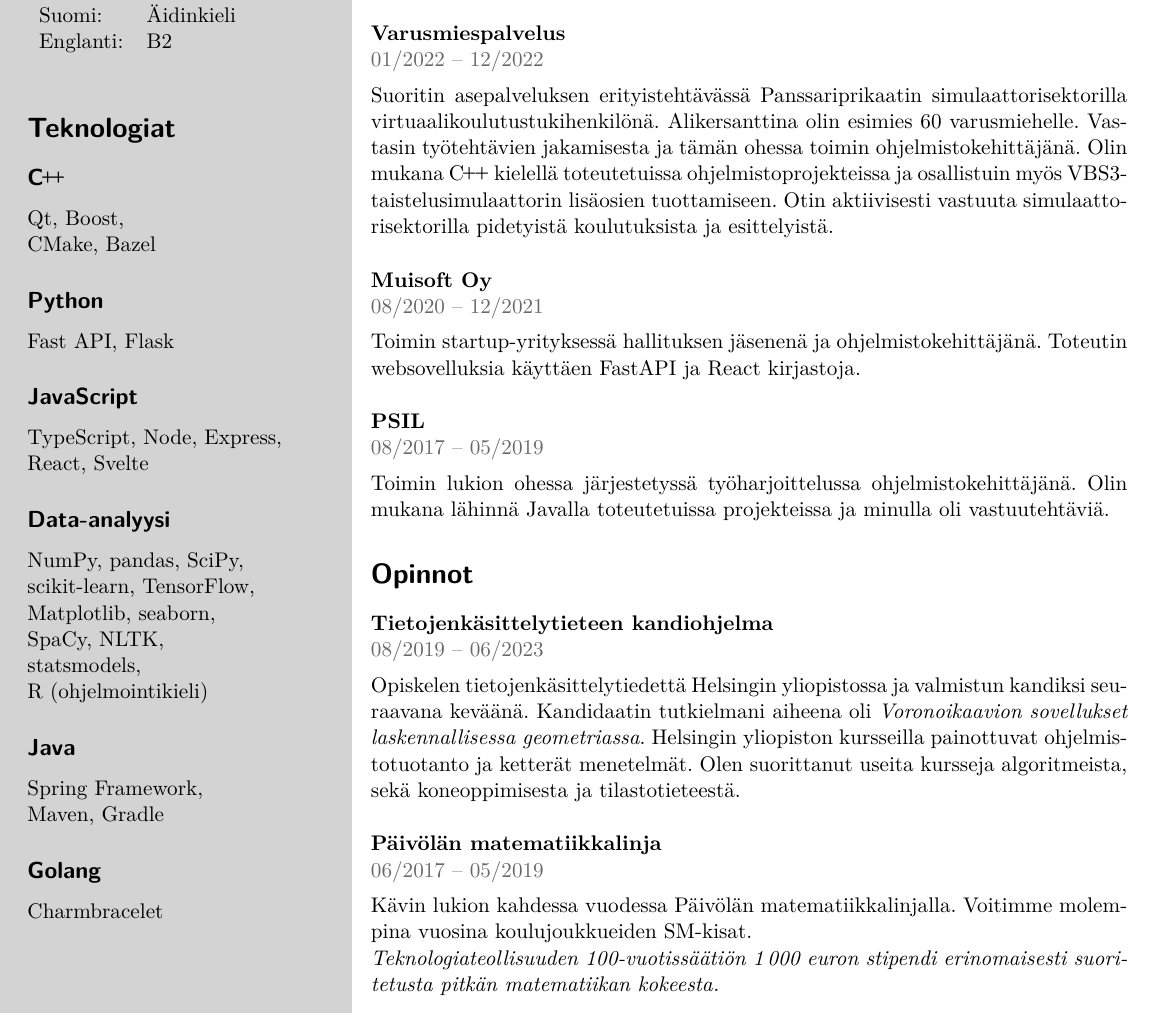
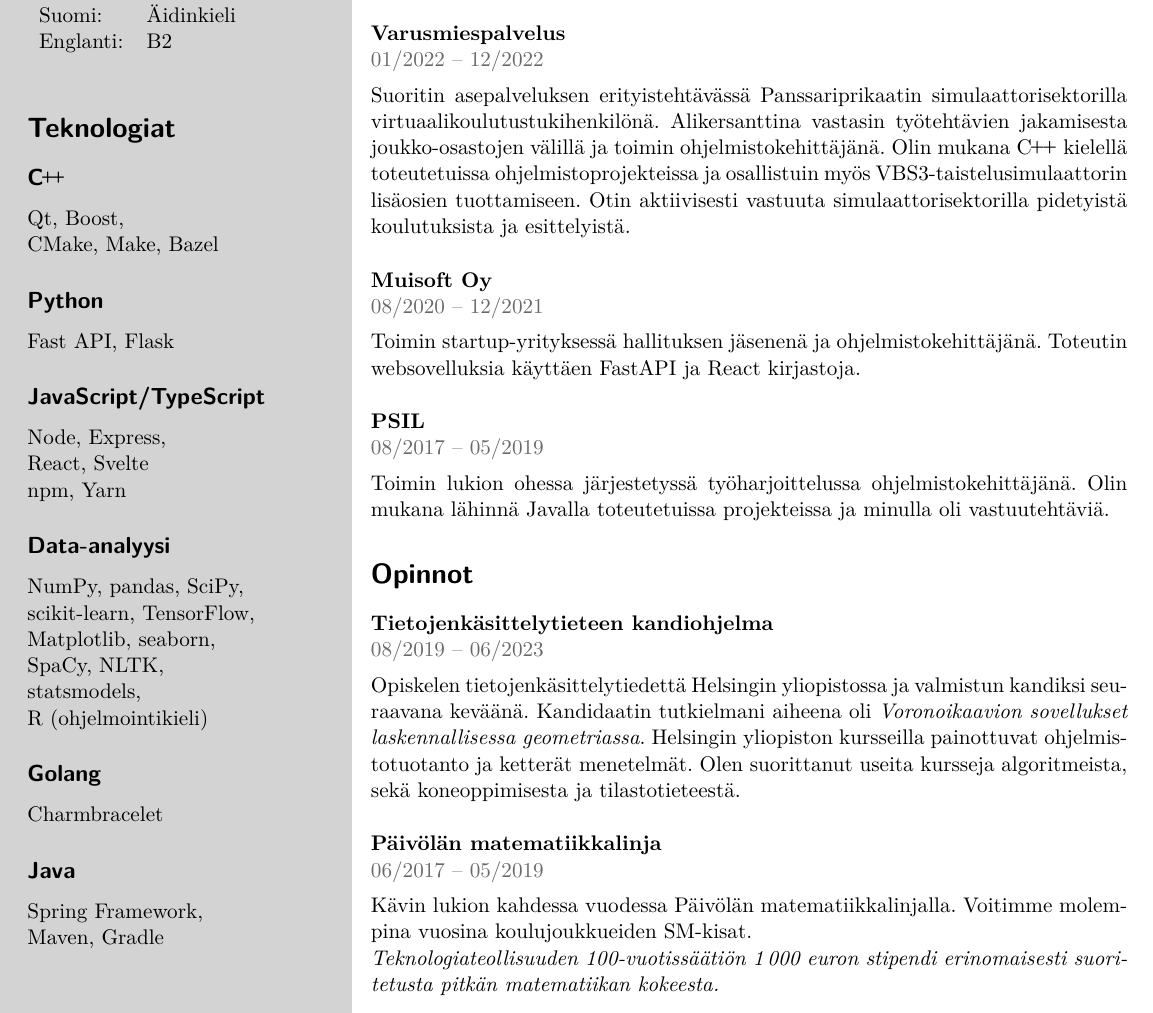
Before and after one commit to elehtine/cv, a LaTeX CV (main.tex, which reads work.tex): part of the page, cut so that both start at the same text. Compiled offline with pdfLaTeX.

Commit message:
Modify skills and conscription texts

```diff
--- a/main.tex
+++ b/main.tex
@@ -49,12 +49,13 @@
 
   \skillprogramming{\Cpp}{
     Qt, Boost, \\
-    CMake, Bazel
+    CMake, Make, Bazel
   }
   \skillprogramming{Python}{Fast API, Flask}
-  \skillprogramming{JavaScript}{
-    TypeScript, Node, Express, \\
-    React, Svelte
+  \skillprogramming{JavaScript/TypeScript}{
+    Node, Express, \\
+    React, Svelte \\
+    npm, Yarn
   }
   \skillprogramming{Data-analyysi}{
     NumPy, pandas, SciPy, \\
@@ -64,11 +65,11 @@
     statsmodels, \\
     R (ohjelmointikieli)
   }
+  \skillprogramming{Golang}{Charmbracelet}
   \skillprogramming{Java}{
     Spring Framework, \\
     Maven, Gradle
   }
-  \skillprogramming{Golang}{Charmbracelet}
 
   \switchcolumn
 
--- a/work.tex
+++ b/work.tex
@@ -2,9 +2,9 @@
 
 \event{Varusmiespalvelus}{01/2022 -- 12/2022}{
   Suoritin asepalveluksen erityistehtävässä Panssariprikaatin
-  simulaattorisektorilla virtuaalikoulutustukihenkilönä. Alikersanttina olin
-  esimies 60 varusmiehelle. Vastasin työtehtävien jakamisesta ja tämän
-  ohessa toimin ohjelmistokehittäjänä. Olin mukana \Cpp kielellä
+  simulaattorisektorilla virtuaalikoulutustukihenkilönä. Alikersanttina
+  vastasin työtehtävien jakamisesta joukko-osastojen välillä ja
+  toimin ohjelmistokehittäjänä. Olin mukana \Cpp kielellä
   toteutetuissa ohjelmistoprojekteissa ja osallistuin myös
   VBS3-taistelusimulaattorin lisäosien tuottamiseen. Otin aktiivisesti
   vastuuta simulaattorisektorilla pidetyistä koulutuksista ja esittelyistä.
```
Also changed, not shown: main.pdf.
